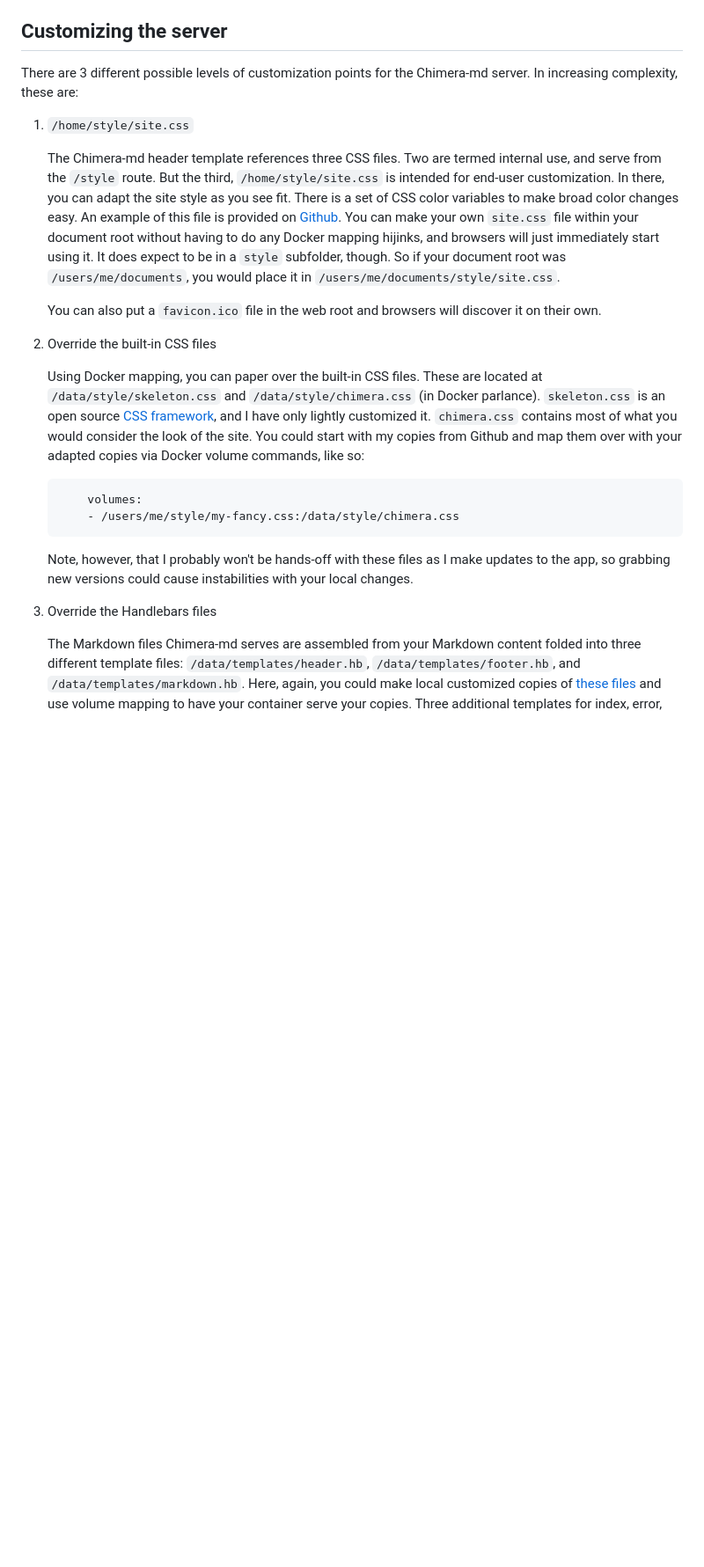
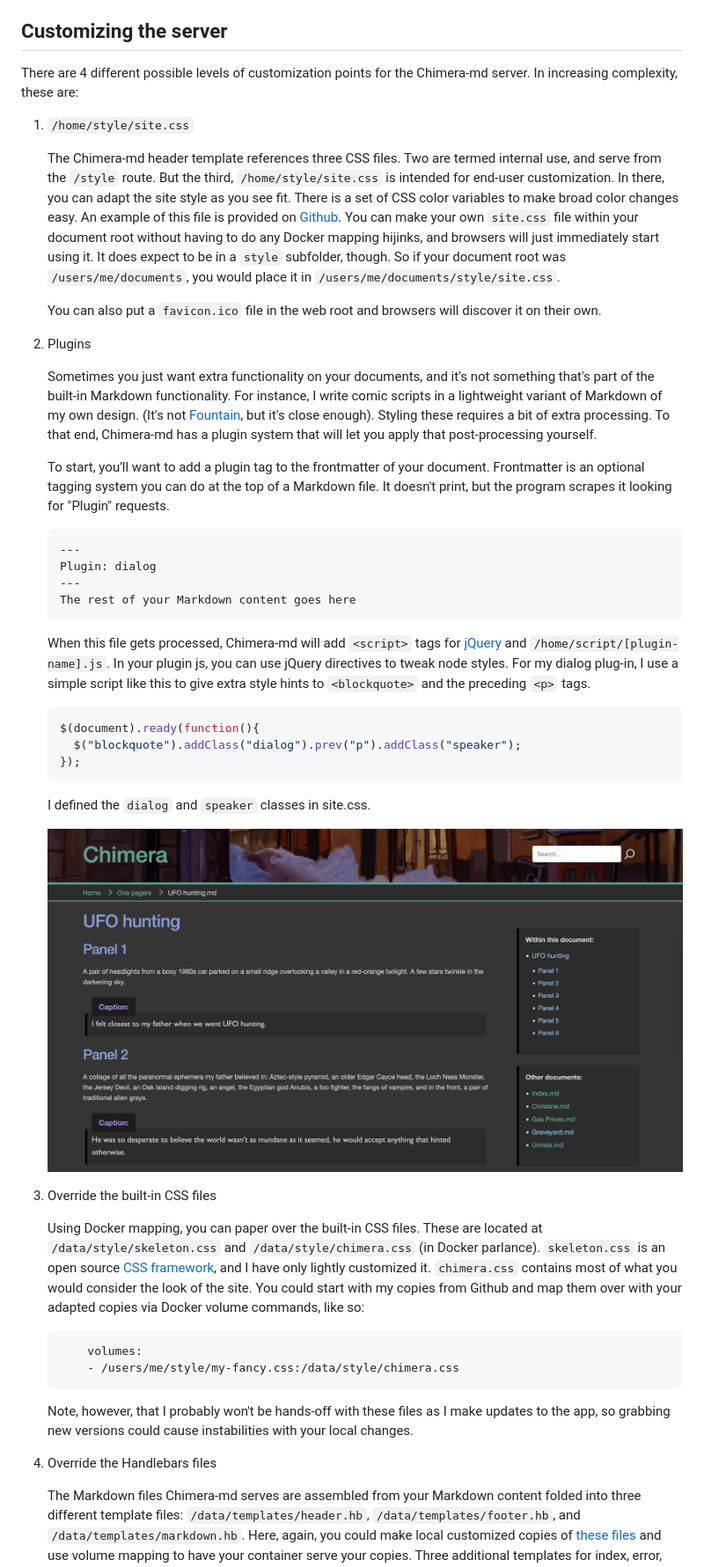
Before and after one commit to acbarrentine/chimera-md, a Markdown page: readme.md, the part around the change. Shown: that part at 88% size. Rendered like a GitHub page; pictures changed too: examples/assets/dialog.jpg (added); blank space fills up the shorter version.

Commit message:
Logging cleanup. Added description of the dialog stuff to readme

````diff
--- a/readme.md
+++ b/readme.md
@@ -159,7 +159,7 @@ references. A file such as `/data/www/images/logo.png` would route as `/home/ima
 
 ## Customizing the server
 
-There are 3 different possible levels of customization points for the Chimera-md server. In
+There are 4 different possible levels of customization points for the Chimera-md server. In
 increasing complexity, these are:
 
 1.  `/home/style/site.css`
@@ -177,7 +177,40 @@ increasing complexity, these are:
     You can also put a `favicon.ico` file in the web root and browsers will discover it on
     their own.
 
-2.  Override the built-in CSS files
+2. Plugins
+
+    Sometimes you just want extra functionality on your documents, and it's not something
+    that's part of the built-in Markdown functionality. For instance, I write comic scripts
+    in a lightweight variant of Markdown of my own design. (It's not [Fountain](https://fountain.io/),
+    but it's close enough). Styling these requires a bit of extra processing. To that end,
+    Chimera-md has a plugin system that will let you apply that post-processing yourself.
+
+    To start, you'll want to add a plugin tag to the frontmatter of your document. Frontmatter
+    is an optional tagging system you can do at the top of a Markdown file. It doesn't print,
+    but the program scrapes it looking for "Plugin" requests.
+
+    ```markdown
+    ---
+    Plugin: dialog
+    ---
+    The rest of your Markdown content goes here
+    ```
+
+    When this file gets processed, Chimera-md will add `<script>` tags for [jQuery](https://jquery.com/)
+    and `/home/script/[plugin-name].js`. In your plugin js, you can use jQuery directives
+    to tweak node styles. For my dialog plug-in, I use a simple script like this to give
+    extra style hints to `<blockquote>` and the preceding `<p>` tags.
+
+    ```javascript
+    $(document).ready(function(){
+      $("blockquote").addClass("dialog").prev("p").addClass("speaker");
+    });
+    ```
+    I defined the `dialog` and `speaker` classes in site.css.
+
+    ![Dialog](examples/assets/dialog.jpg)
+
+3.  Override the built-in CSS files
 
     Using Docker mapping, you can paper over the built-in CSS files. These are located
     at `/data/style/skeleton.css` and `/data/style/chimera.css` (in Docker parlance).
@@ -194,7 +227,7 @@ increasing complexity, these are:
     Note, however, that I probably won't be hands-off with these files as I make updates
     to the app, so grabbing new versions could cause instabilities with your local changes.
 
-3.  Override the Handlebars files
+4.  Override the Handlebars files
 
     The Markdown files Chimera-md serves are assembled from your Markdown content
     folded into three different template files: `/data/templates/header.hb`,
````
Also changed, not shown: 3 other files.
